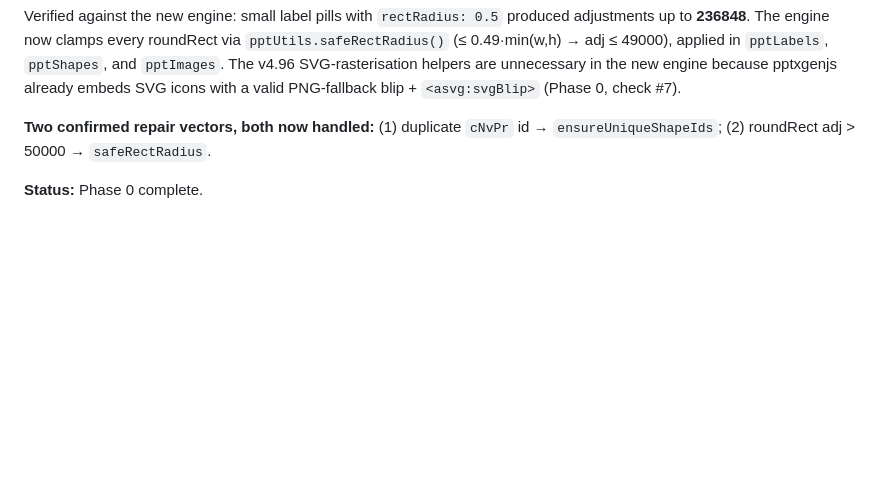
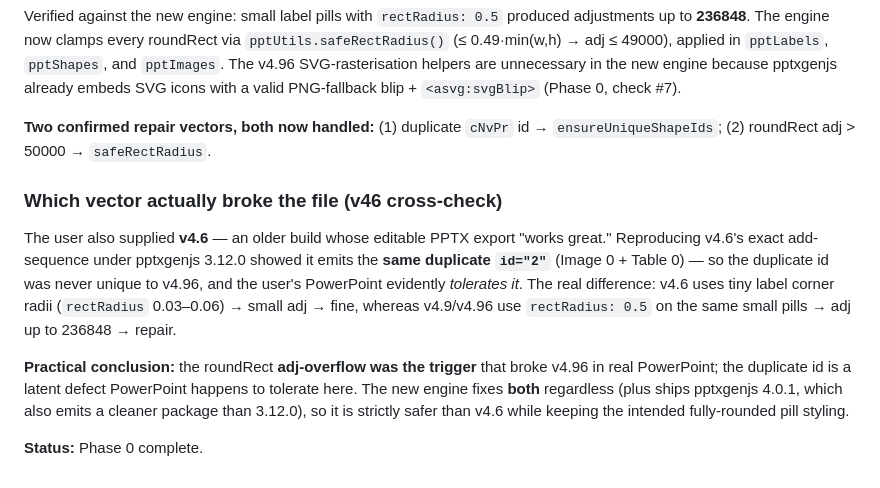
Before and after one commit to AdityaBachal85/Map-studio, a Markdown page: docs/PHASE0-PPTX-DIAGNOSIS.md, the part around the change. Rendered like a GitHub page; blank space fills up the shorter version.

Commit message:
docs: v4.6 cross-check refines the repair-vector analysis
Reproducing v4.6's export (user reports it works) shows it emits the same
duplicate cNvPr id=2 as v4.96, so the duplicate id is tolerated by the
user's PowerPoint. The real differentiator: v4.6 uses tiny label radii
(0.03-0.06) while v4.9/v4.96 use rectRadius 0.5 -> adj overflow. The
adj-overflow was the practical repair trigger; the engine fixes both
vectors regardless.

Co-Authored-By: Claude Opus 4.8 <noreply@anthropic.com>
Claude-Session: https://claude.ai/code/session_01LG2XTDSpiijzDJUrqgNJWA

```diff
--- a/docs/PHASE0-PPTX-DIAGNOSIS.md
+++ b/docs/PHASE0-PPTX-DIAGNOSIS.md
@@ -128,4 +128,20 @@ with a valid PNG-fallback blip + `<asvg:svgBlip>` (Phase 0, check #7).
 **Two confirmed repair vectors, both now handled:** (1) duplicate `cNvPr` id →
 `ensureUniqueShapeIds`; (2) roundRect adj > 50000 → `safeRectRadius`.
 
+### Which vector actually broke the file (v46 cross-check)
+
+The user also supplied **v4.6** — an older build whose editable PPTX export
+"works great." Reproducing v4.6's exact add-sequence under pptxgenjs 3.12.0
+showed it emits the **same duplicate `id="2"`** (Image 0 + Table 0) — so the
+duplicate id was never unique to v4.96, and the user's PowerPoint evidently
+*tolerates it*. The real difference: v4.6 uses tiny label corner radii
+(`rectRadius` 0.03–0.06) → small adj → fine, whereas v4.9/v4.96 use
+`rectRadius: 0.5` on the same small pills → adj up to 236848 → repair.
+
+**Practical conclusion:** the roundRect **adj-overflow was the trigger** that
+broke v4.96 in real PowerPoint; the duplicate id is a latent defect PowerPoint
+happens to tolerate here. The new engine fixes **both** regardless (plus ships
+pptxgenjs 4.0.1, which also emits a cleaner package than 3.12.0), so it is
+strictly safer than v4.6 while keeping the intended fully-rounded pill styling.
+
 **Status:** Phase 0 complete.
```
